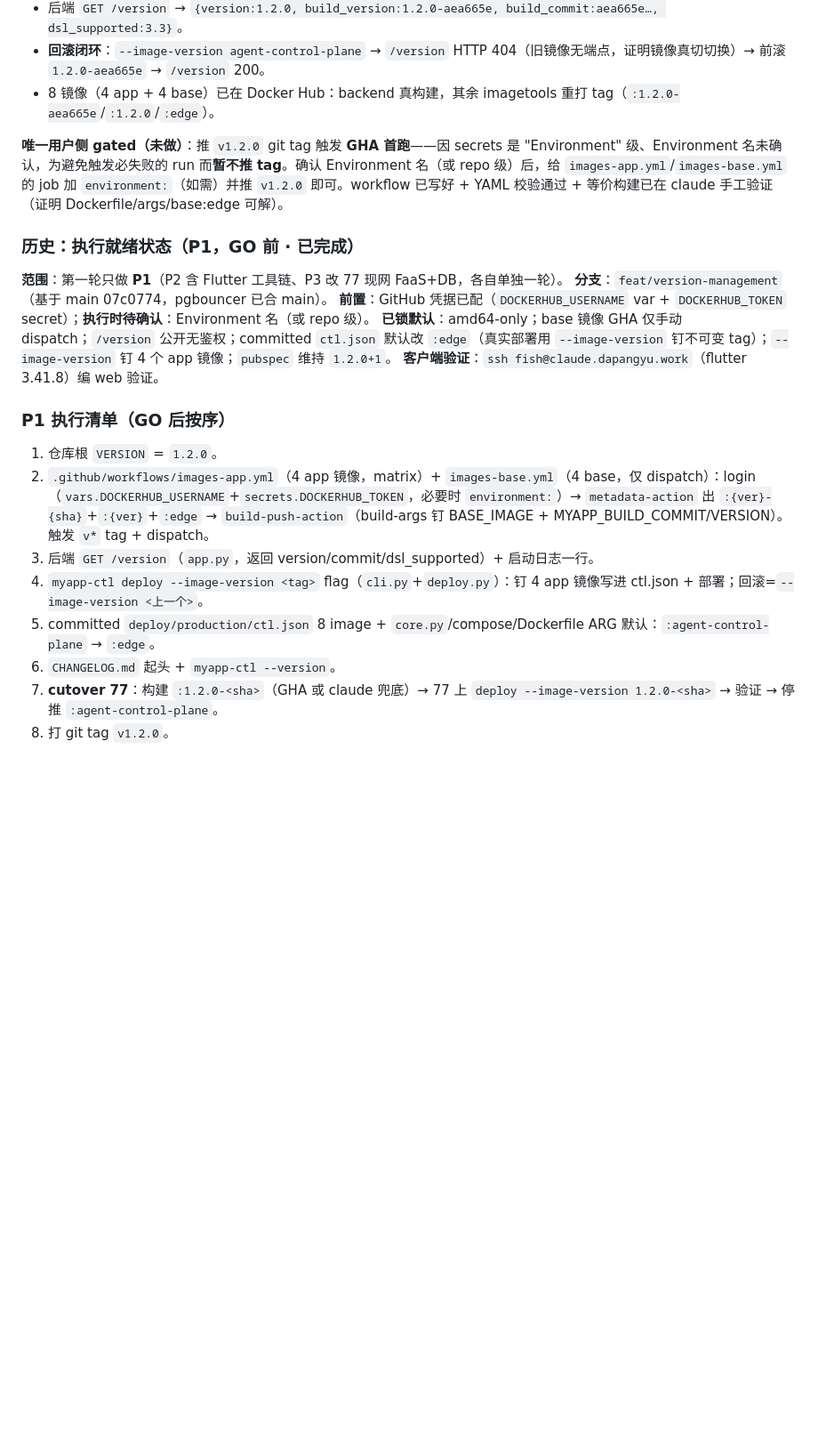
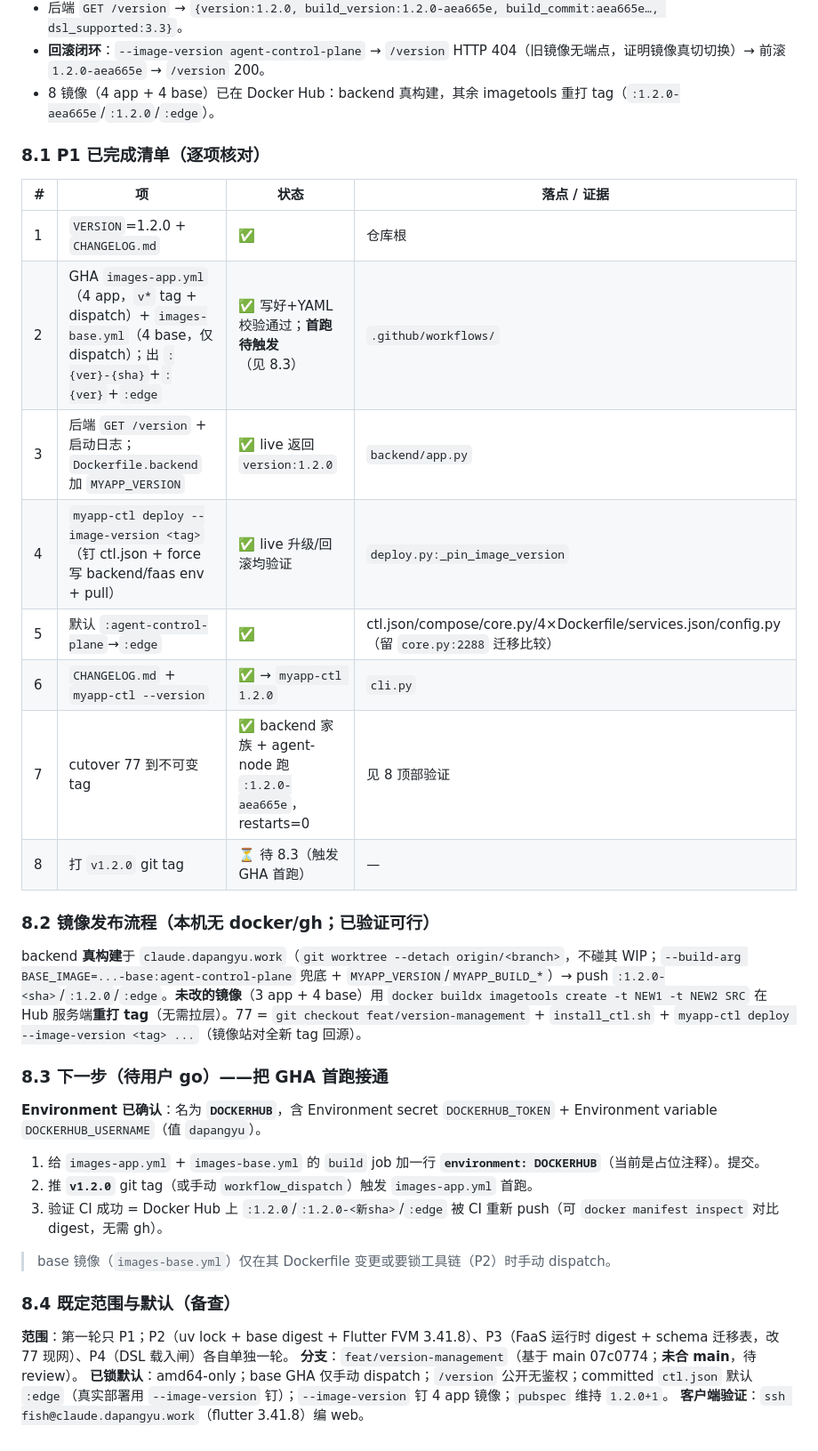
Before and after one commit to dapangyu-fish/ai-app, a Markdown page: docs/planning/version-management.md, the part around one of its changes. Shown at 89% size. Rendered like a GitHub page; blank space fills up the shorter version.

Commit message:
docs(planning): 整理 P1 完整进展 + 确认 Environment=DOCKERHUB
- §8 重构为：8.1 P1 八项完成清单（逐项状态/证据）+ 8.2 镜像发布流程
  （claude 构建 + imagetools 重打 tag）+ 8.3 下一步（接通 GHA 首跑）+ 8.4 范围/默认
- §3.9 + §8.3 记录 Environment 名 = DOCKERHUB（secret DOCKERHUB_TOKEN +
  variable DOCKERHUB_USERNAME）；下一步给两条 workflow 加 environment: DOCKERHUB
- 头部状态：P1 已实现+77 闭环验证，仅 GHA 首跑待触发

Co-Authored-By: Claude Opus 4.8 <noreply@anthropic.com>

```diff
--- a/docs/planning/version-management.md
+++ b/docs/planning/version-management.md
@@ -220,22 +221,30 @@ DSL 是「stored documents 必须持续可渲染」的 schema 问题,但为**全
 - **回滚闭环**：`--image-version agent-control-plane` → `/version` HTTP 404（旧镜像无端点，证明镜像真切切换）→ 前滚 `1.2.0-aea665e` → `/version` 200。
 - 8 镜像（4 app + 4 base）已在 Docker Hub：backend 真构建，其余 imagetools 重打 tag（`:1.2.0-aea665e`/`:1.2.0`/`:edge`）。
 
-**唯一用户侧 gated（未做）**：推 `v1.2.0` git tag 触发 **GHA 首跑**——因 secrets 是 "Environment" 级、Environment 名未确认，为避免触发必失败的 run 而**暂不推 tag**。确认 Environment 名（或 repo 级）后，给 `images-app.yml`/`images-base.yml` 的 job 加 `environment:`（如需）并推 `v1.2.0` 即可。workflow 已写好 + YAML 校验通过 + 等价构建已在 claude 手工验证（证明 Dockerfile/args/base:edge 可解）。
+### 8.1 P1 已完成清单（逐项核对）
+| # | 项 | 状态 | 落点 / 证据 |
+|---|----|------|------------|
+| 1 | `VERSION`=1.2.0 + `CHANGELOG.md` | ✅ | 仓库根 |
+| 2 | GHA `images-app.yml`（4 app，`v*` tag + dispatch）+ `images-base.yml`（4 base，仅 dispatch）；出 `:{ver}-{sha}`+`:{ver}`+`:edge` | ✅ 写好+YAML 校验通过；**首跑待触发**（见 8.3） | `.github/workflows/` |
+| 3 | 后端 `GET /version` + 启动日志；`Dockerfile.backend` 加 `MYAPP_VERSION` | ✅ live 返回 `version:1.2.0` | `backend/app.py` |
+| 4 | `myapp-ctl deploy --image-version <tag>`（钉 ctl.json + force 写 backend/faas env + pull） | ✅ live 升级/回滚均验证 | `deploy.py:_pin_image_version` |
+| 5 | 默认 `:agent-control-plane`→`:edge` | ✅ | ctl.json/compose/core.py/4×Dockerfile/services.json/config.py（留 `core.py:2288` 迁移比较） |
+| 6 | `CHANGELOG.md` + `myapp-ctl --version` | ✅ → `myapp-ctl 1.2.0` | `cli.py` |
+| 7 | cutover 77 到不可变 tag | ✅ backend 家族 + agent-node 跑 `:1.2.0-aea665e`，restarts=0 | 见 8 顶部验证 |
+| 8 | 打 `v1.2.0` git tag | ⏳ 待 8.3（触发 GHA 首跑） | — |
 
-### 历史：执行就绪状态（P1，GO 前 · 已完成）
+### 8.2 镜像发布流程（本机无 docker/gh；已验证可行）
+backend **真构建**于 `claude.dapangyu.work`（`git worktree --detach origin/<branch>`，不碰其 WIP；`--build-arg BASE_IMAGE=...-base:agent-control-plane` 兜底 + `MYAPP_VERSION`/`MYAPP_BUILD_*`）→ push `:1.2.0-<sha>`/`:1.2.0`/`:edge`。**未改的镜像**（3 app + 4 base）用 `docker buildx imagetools create -t NEW1 -t NEW2 SRC` 在 Hub 服务端**重打 tag**（无需拉层）。77 = `git checkout feat/version-management` + `install_ctl.sh` + `myapp-ctl deploy --image-version <tag> ...`（镜像站对全新 tag 回源）。
 
-**范围**：第一轮只做 **P1**（P2 含 Flutter 工具链、P3 改 77 现网 FaaS+DB，各自单独一轮）。
-**分支**：`feat/version-management`（基于 main 07c0774，pgbouncer 已合 main）。
-**前置**：GitHub 凭据已配（`DOCKERHUB_USERNAME` var + `DOCKERHUB_TOKEN` secret）；**执行时待确认**：Environment 名（或 repo 级）。
-**已锁默认**：amd64-only；base 镜像 GHA 仅手动 dispatch；`/version` 公开无鉴权；committed `ctl.json` 默认改 `:edge`（真实部署用 `--image-version` 钉不可变 tag）；`--image-version` 钉 4 个 app 镜像；`pubspec` 维持 `1.2.0+1`。
-**客户端验证**：`ssh fish@claude.dapangyu.work`（flutter 3.41.8）编 web 验证。
+### 8.3 下一步（待用户 go）——把 GHA 首跑接通
+**Environment 已确认**：名为 **`DOCKERHUB`**，含 Environment secret `DOCKERHUB_TOKEN` + Environment variable `DOCKERHUB_USERNAME`（值 `dapangyu`）。
+1. 给 `images-app.yml` + `images-base.yml` 的 `build` job 加一行 **`environment: DOCKERHUB`**（当前是占位注释）。提交。
+2. 推 **`v1.2.0`** git tag（或手动 `workflow_dispatch`）触发 `images-app.yml` 首跑。
+3. 验证 CI 成功 = Docker Hub 上 `:1.2.0`/`:1.2.0-<新sha>`/`:edge` 被 CI 重新 push（可 `docker manifest inspect` 对比 digest，无需 gh）。
+> base 镜像（`images-base.yml`）仅在其 Dockerfile 变更或要锁工具链（P2）时手动 dispatch。
 
-### P1 执行清单（GO 后按序）
-1. 仓库根 `VERSION` = `1.2.0`。
-2. `.github/workflows/images-app.yml`（4 app 镜像，matrix）+ `images-base.yml`（4 base，仅 dispatch）：login（`vars.DOCKERHUB_USERNAME`+`secrets.DOCKERHUB_TOKEN`，必要时 `environment:`）→ `metadata-action` 出 `:{ver}-{sha}`+`:{ver}`+`:edge` → `build-push-action`（build-args 钉 BASE_IMAGE + MYAPP_BUILD_COMMIT/VERSION）。触发 `v*` tag + dispatch。
-3. 后端 `GET /version`（`app.py`，返回 version/commit/dsl_supported）+ 启动日志一行。
-4. `myapp-ctl deploy --image-version <tag>` flag（`cli.py`+`deploy.py`）：钉 4 app 镜像写进 ctl.json + 部署；回滚=`--image-version <上一个>`。
-5. committed `deploy/production/ctl.json` 8 image + `core.py`/compose/Dockerfile ARG 默认：`:agent-control-plane` → `:edge`。
-6. `CHANGELOG.md` 起头 + `myapp-ctl --version`。
-7. **cutover 77**：构建 `:1.2.0-<sha>`（GHA 或 claude 兜底）→ 77 上 `deploy --image-version 1.2.0-<sha>` → 验证 → 停推 `:agent-control-plane`。
-8. 打 git tag `v1.2.0`。
+### 8.4 既定范围与默认（备查）
+**范围**：第一轮只 P1；P2（uv lock + base digest + Flutter FVM 3.41.8）、P3（FaaS 运行时 digest + schema 迁移表，改 77 现网）、P4（DSL 载入闸）各自单独一轮。
+**分支**：`feat/version-management`（基于 main 07c0774；**未合 main**，待 review）。
+**已锁默认**：amd64-only；base GHA 仅手动 dispatch；`/version` 公开无鉴权；committed `ctl.json` 默认 `:edge`（真实部署用 `--image-version` 钉）；`--image-version` 钉 4 app 镜像；`pubspec` 维持 `1.2.0+1`。
+**客户端验证**：`ssh fish@claude.dapangyu.work`（flutter 3.41.8）编 web。
```
Also changed, not shown: other parts of docs/planning/version-management.md (+2 -1 lines).
